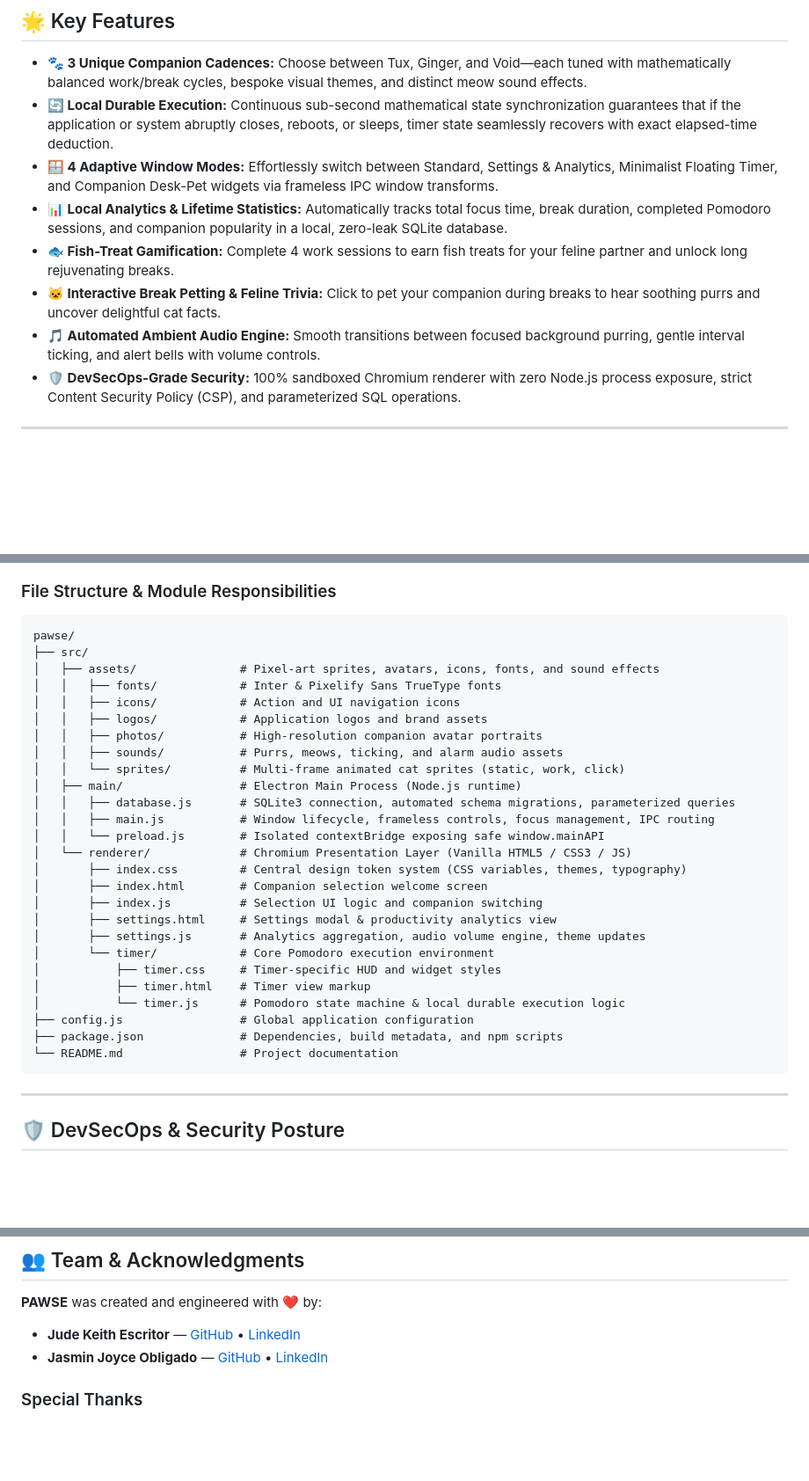
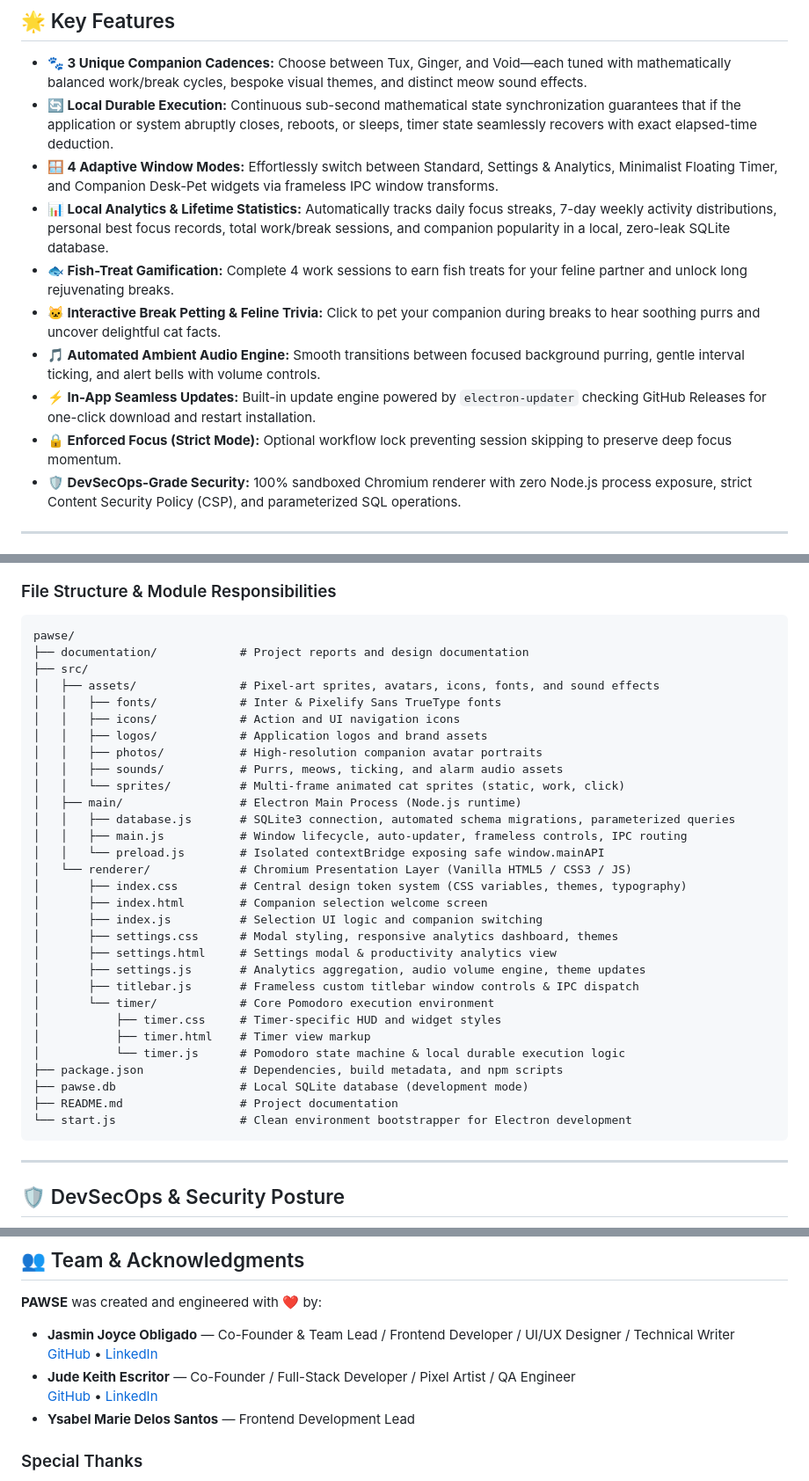
Before and after one commit to educ-jkescritor/Pawse, a Markdown page: README.md, 3 parts joined by grey strips. Shown at 88% size. Drawn GitHub-style; blank space fills up the shorter version.

Commit message:
update: update README with team roles, new frontend lead, and repo accuracy fixes

````diff
--- a/README.md
+++ b/README.md
@@ -42,10 +42,12 @@ Unlike traditional browser or mobile timers that lose progress upon accidental c
 - **🐾 3 Unique Companion Cadences:** Choose between Tux, Ginger, and Void—each tuned with mathematically balanced work/break cycles, bespoke visual themes, and distinct meow sound effects.
 - **🔄 Local Durable Execution:** Continuous sub-second mathematical state synchronization guarantees that if the application or system abruptly closes, reboots, or sleeps, timer state seamlessly recovers with exact elapsed-time deduction.
 - **🪟 4 Adaptive Window Modes:** Effortlessly switch between Standard, Settings & Analytics, Minimalist Floating Timer, and Companion Desk-Pet widgets via frameless IPC window transforms.
-- **📊 Local Analytics & Lifetime Statistics:** Automatically tracks total focus time, break duration, completed Pomodoro sessions, and companion popularity in a local, zero-leak SQLite database.
+- **📊 Local Analytics & Lifetime Statistics:** Automatically tracks daily focus streaks, 7-day weekly activity distributions, personal best focus records, total work/break sessions, and companion popularity in a local, zero-leak SQLite database.
 - **🐟 Fish-Treat Gamification:** Complete 4 work sessions to earn fish treats for your feline partner and unlock long rejuvenating breaks.
 - **🐱 Interactive Break Petting & Feline Trivia:** Click to pet your companion during breaks to hear soothing purrs and uncover delightful cat facts.
 - **🎵 Automated Ambient Audio Engine:** Smooth transitions between focused background purring, gentle interval ticking, and alert bells with volume controls.
+- **⚡ In-App Seamless Updates:** Built-in update engine powered by `electron-updater` checking GitHub Releases for one-click download and restart installation.
+- **🔒 Enforced Focus (Strict Mode):** Optional workflow lock preventing session skipping to preserve deep focus momentum.
 - **🛡️ DevSecOps-Grade Security:** 100% sandboxed Chromium renderer with zero Node.js process exposure, strict Content Security Policy (CSP), and parameterized SQL operations.
 
 ---
@@ -157,6 +159,7 @@ flowchart TD
 
 ```
 pawse/
+├── documentation/            # Project reports and design documentation
 ├── src/
 │   ├── assets/               # Pixel-art sprites, avatars, icons, fonts, and sound effects
 │   │   ├── fonts/            # Inter & Pixelify Sans TrueType fonts
@@ -167,21 +170,24 @@ pawse/
 │   │   └── sprites/          # Multi-frame animated cat sprites (static, work, click)
 │   ├── main/                 # Electron Main Process (Node.js runtime)
 │   │   ├── database.js       # SQLite3 connection, automated schema migrations, parameterized queries
-│   │   ├── main.js           # Window lifecycle, frameless controls, focus management, IPC routing
+│   │   ├── main.js           # Window lifecycle, auto-updater, frameless controls, IPC routing
 │   │   └── preload.js        # Isolated contextBridge exposing safe window.mainAPI
 │   └── renderer/             # Chromium Presentation Layer (Vanilla HTML5 / CSS3 / JS)
 │       ├── index.css         # Central design token system (CSS variables, themes, typography)
 │       ├── index.html        # Companion selection welcome screen
 │       ├── index.js          # Selection UI logic and companion switching
+│       ├── settings.css      # Modal styling, responsive analytics dashboard, themes
 │       ├── settings.html     # Settings modal & productivity analytics view
 │       ├── settings.js       # Analytics aggregation, audio volume engine, theme updates
+│       ├── titlebar.js       # Frameless custom titlebar window controls & IPC dispatch
 │       └── timer/            # Core Pomodoro execution environment
 │           ├── timer.css     # Timer-specific HUD and widget styles
 │           ├── timer.html    # Timer view markup
 │           └── timer.js      # Pomodoro state machine & local durable execution logic
-├── config.js                 # Global application configuration
 ├── package.json              # Dependencies, build metadata, and npm scripts
-└── README.md                 # Project documentation
+├── pawse.db                  # Local SQLite database (development mode)
+├── README.md                 # Project documentation
+└── start.js                  # Clean environment bootstrapper for Electron development
 ```
 
 ---
@@ -280,8 +286,11 @@ The compiled installer and unpackaged binaries will be located inside the `dist/
 
 **PAWSE** was created and engineered with ❤️ by:
 
-- **Jude Keith Escritor** — [GitHub](https://github.com/educ-jkescritor) • [LinkedIn](https://www.linkedin.com/in/jude-keith-escritor-370a69267/)
-- **Jasmin Joyce Obligado** — [GitHub](https://github.com/jjobligado) • [LinkedIn](https://www.linkedin.com/in/jasmin-joyce-obligado/)
+- **Jasmin Joyce Obligado** — Co-Founder & Team Lead / Frontend Developer / UI/UX Designer / Technical Writer
+  [GitHub](https://github.com/jjobligado) • [LinkedIn](https://www.linkedin.com/in/jasmin-joyce-obligado/)
+- **Jude Keith Escritor** — Co-Founder / Full-Stack Developer / Pixel Artist / QA Engineer
+  [GitHub](https://github.com/educ-jkescritor) • [LinkedIn](https://www.linkedin.com/in/jude-keith-escritor-370a69267/)
+- **Ysabel Marie Delos Santos** — Frontend Development Lead
 
 ### Special Thanks
 - Pixel art sprites and audio curated for focus and companion gaming.
````
Also changed, not shown: other parts of README.md (+1 -1 lines).
